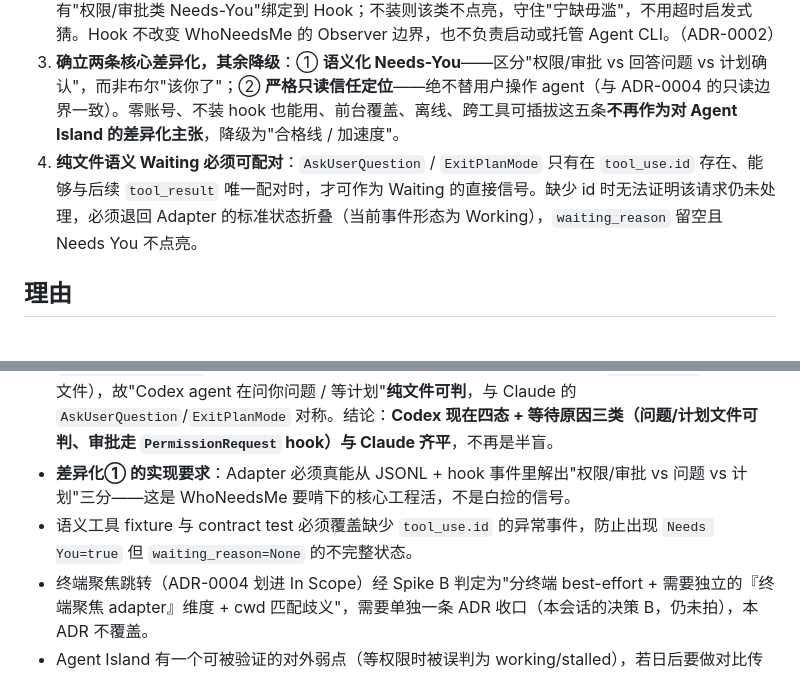
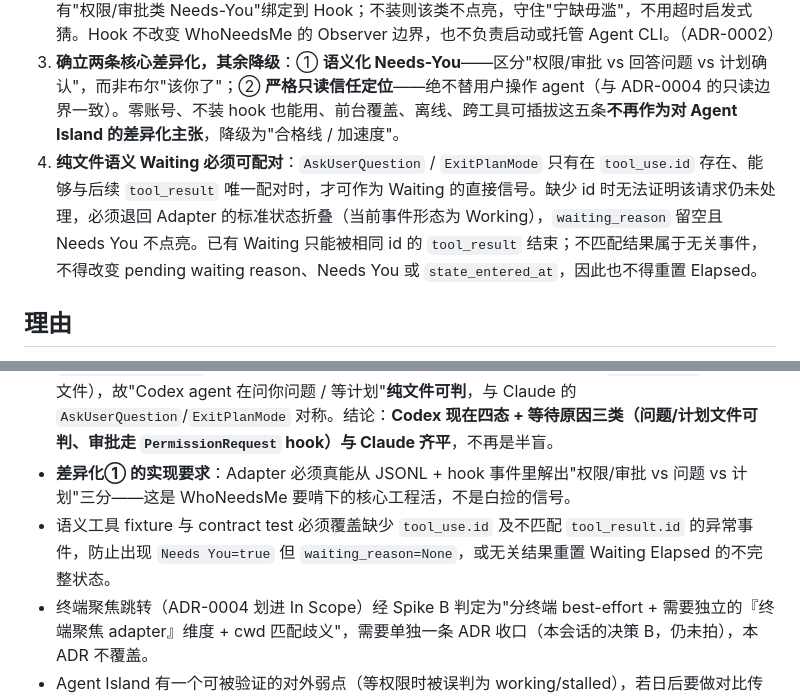
Before and after one commit to kkunkunya/who-needs-me, a Markdown page: docs/adr/0006-v1-silent-permission-hooks-and-core-differentiation.md, 2 parts joined by grey strips. GitHub-like rendering.

Commit message:
docs: require matching wait results

```diff
--- a/docs/adr/0006-v1-silent-permission-hooks-and-core-differentiation.md
+++ b/docs/adr/0006-v1-silent-permission-hooks-and-core-differentiation.md
@@ -20,7 +20,7 @@
 1. **V1 为 Claude 与 Codex 都提供可选的沉默权限 hook**——Claude 用 `PreToolUse` / `Notification`，Codex 用 `PermissionRequest`（`~/.codex/hooks.json`）。两者都遵守 ADR-0002 的"沉默 hook"硬约束（只追加写本地事件、`exit 0`、不向 Agent 上下文输出、不返回审批决策、不干预原生审批流）。Codex hook 主干（含 `PermissionRequest`）可依赖，边缘字段仍需兼容演进。
 2. **Hook 是推荐安装的精度增强，不是产品可用的前置条件**：它是"权限/审批语义 Needs-You"的使能器；零安装文件底座仍可提供会话列表、四态、以及"等回答问题 / 等计划确认"两类 Waiting。只有"权限/审批类 Needs-You"绑定到 Hook；不装则该类不点亮，守住"宁缺毋滥"，不用超时启发式猜。Hook 不改变 WhoNeedsMe 的 Observer 边界，也不负责启动或托管 Agent CLI。（ADR-0002）
 3. **确立两条核心差异化，其余降级**：① **语义化 Needs-You**——区分"权限/审批 vs 回答问题 vs 计划确认"，而非布尔"该你了"；② **严格只读信任定位**——绝不替用户操作 agent（与 ADR-0004 的只读边界一致）。零账号、不装 hook 也能用、前台覆盖、离线、跨工具可插拔这五条**不再作为对 Agent Island 的差异化主张**，降级为"合格线 / 加速度"。
-4. **纯文件语义 Waiting 必须可配对**：`AskUserQuestion` / `ExitPlanMode` 只有在 `tool_use.id` 存在、能够与后续 `tool_result` 唯一配对时，才可作为 Waiting 的直接信号。缺少 id 时无法证明该请求仍未处理，必须退回 Adapter 的标准状态折叠（当前事件形态为 Working），`waiting_reason` 留空且 Needs You 不点亮。
+4. **纯文件语义 Waiting 必须可配对**：`AskUserQuestion` / `ExitPlanMode` 只有在 `tool_use.id` 存在、能够与后续 `tool_result` 唯一配对时，才可作为 Waiting 的直接信号。缺少 id 时无法证明该请求仍未处理，必须退回 Adapter 的标准状态折叠（当前事件形态为 Working），`waiting_reason` 留空且 Needs You 不点亮。已有 Waiting 只能被相同 id 的 `tool_result` 结束；不匹配结果属于无关事件，不得改变 pending waiting reason、Needs You 或 `state_entered_at`，因此也不得重置 Elapsed。
 
 ## 理由
 
@@ -35,6 +35,6 @@
 - hooks 安装器是可选增强的入口，范围为"Claude + Codex 各一份沉默 hook 的一键安装/检查/修复"；未安装时基础产品仍可用。（ADR-0002）
 - ~~残留：Codex 的"agent 主动提问"可判性未验证~~ **（2026-07-15 grilling 已核实解除）**：Codex 的 `request_user_input` 是 rollout 文件里的工具调用（150 文件抽样中 45 次），`update_plan` 也在（13 文件），故"Codex agent 在问你问题 / 等计划"**纯文件可判**，与 Claude 的 `AskUserQuestion`/`ExitPlanMode` 对称。结论：**Codex 现在四态 + 等待原因三类（问题/计划文件可判、审批走 `PermissionRequest` hook）与 Claude 齐平**，不再是半盲。
 - **差异化① 的实现要求**：Adapter 必须真能从 JSONL + hook 事件里解出"权限/审批 vs 问题 vs 计划"三分——这是 WhoNeedsMe 要啃下的核心工程活，不是白捡的信号。
-- 语义工具 fixture 与 contract test 必须覆盖缺少 `tool_use.id` 的异常事件，防止出现 `Needs You=true` 但 `waiting_reason=None` 的不完整状态。
+- 语义工具 fixture 与 contract test 必须覆盖缺少 `tool_use.id` 及不匹配 `tool_result.id` 的异常事件，防止出现 `Needs You=true` 但 `waiting_reason=None`，或无关结果重置 Waiting Elapsed 的不完整状态。
 - 终端聚焦跳转（ADR-0004 划进 In Scope）经 Spike B 判定为"分终端 best-effort + 需要独立的『终端聚焦 adapter』维度 + cwd 匹配歧义"，需要单独一条 ADR 收口（本会话的决策 B，仍未拍），本 ADR 不覆盖。
 - Agent Island 有一个可被验证的对外弱点（等权限时被误判为 working/stalled），若日后要做对比传播，建议先本机复现坐实（见竞品拆解 §五"源码推断"一条）。
```
Also changed, not shown: CONTEXT.md (+1 -1 lines).
